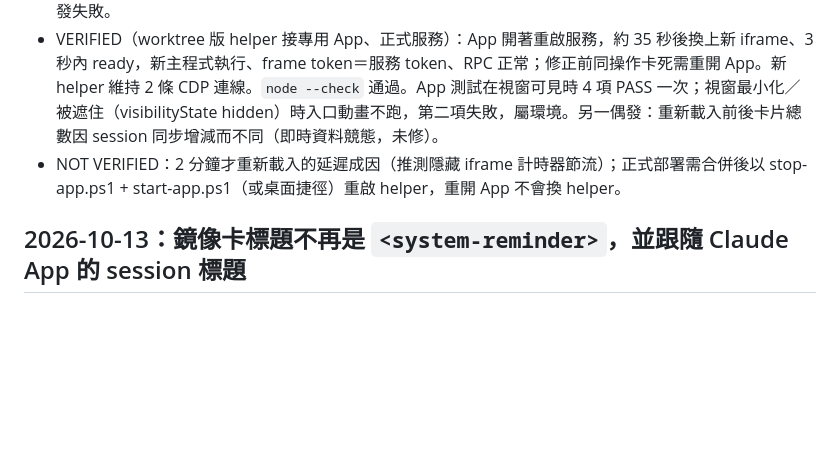
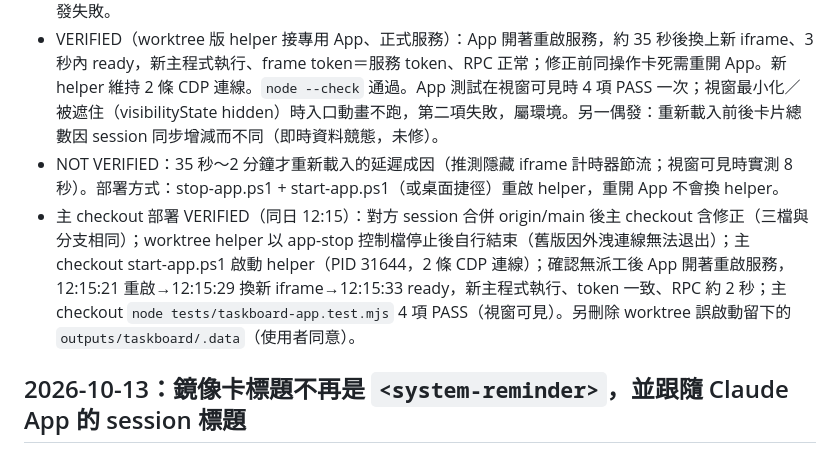
Before and after one commit to chielinHsu/TaskBoardTool, a Markdown page: docs/current-status.md, the part around the change. Drawn GitHub-style; blank space fills up the shorter version.

```diff
--- a/docs/current-status.md
+++ b/docs/current-status.md
@@ -14,7 +14,8 @@
 - 修正：app-panel.js 新增 `resetFrame()`（`createFrame()` 建全新 iframe 取代舊的，清 capability／frameLoaded）；app-injector.mjs 403 改設 `reloadFrame`，主迴圈先 `resetFrame()` 再 `loadFrame()`，新文件拿到乾淨 realm。另修 CDP 連線外洩：建立連線時先持有 `connection`，設定中途失敗由外層關閉（舊 helper 累積 19～31 條 9232 連線，且 stop-app.ps1 後程序因此無法結束）。
 - taskboard-app.test.mjs：入口圖示選取／取消的檢查從固定等 300 ms 改為最多輪詢 2 秒；主頁面會因看板每 2.5 秒輪詢 634 KB state（399 張卡，386 張唯讀同步卡）而週期性停頓 200～570 ms，固定等待會偶發失敗。
 - VERIFIED（worktree 版 helper 接專用 App、正式服務）：App 開著重啟服務，約 35 秒後換上新 iframe、3 秒內 ready，新主程式執行、frame token＝服務 token、RPC 正常；修正前同操作卡死需重開 App。新 helper 維持 2 條 CDP 連線。`node --check` 通過。App 測試在視窗可見時 4 項 PASS 一次；視窗最小化／被遮住（visibilityState hidden）時入口動畫不跑，第二項失敗，屬環境。另一偶發：重新載入前後卡片總數因 session 同步增減而不同（即時資料競態，未修）。
-- NOT VERIFIED：2 分鐘才重新載入的延遲成因（推測隱藏 iframe 計時器節流）；正式部署需合併後以 stop-app.ps1 + start-app.ps1（或桌面捷徑）重啟 helper，重開 App 不會換 helper。
+- NOT VERIFIED：35 秒～2 分鐘才重新載入的延遲成因（推測隱藏 iframe 計時器節流；視窗可見時實測 8 秒）。部署方式：stop-app.ps1 + start-app.ps1（或桌面捷徑）重啟 helper，重開 App 不會換 helper。
+- 主 checkout 部署 VERIFIED（同日 12:15）：對方 session 合併 origin/main 後主 checkout 含修正（三檔與分支相同）；worktree helper 以 app-stop 控制檔停止後自行結束（舊版因外洩連線無法退出）；主 checkout start-app.ps1 啟動 helper（PID 31644，2 條 CDP 連線）；確認無派工後 App 開著重啟服務，12:15:21 重啟→12:15:29 換新 iframe→12:15:33 ready，新主程式執行、token 一致、RPC 約 2 秒；主 checkout `node tests/taskboard-app.test.mjs` 4 項 PASS（視窗可見）。另刪除 worktree 誤啟動留下的 `outputs/taskboard/.data`（使用者同意）。
 
 ## 2026-10-13：鏡像卡標題不再是 `<system-reminder>`，並跟隨 Claude App 的 session 標題
 
```
Also changed, not shown: .ai/handoff.md (+1 -1 lines), docs/changelog-ai.md (+1 -0 lines).
